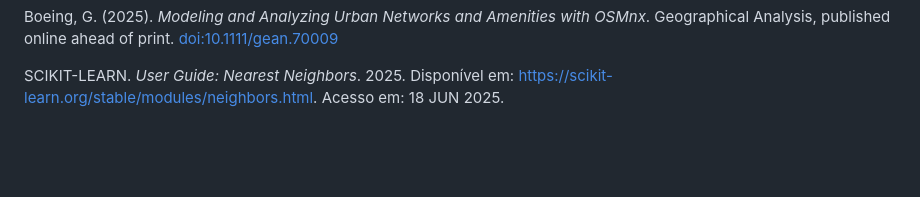
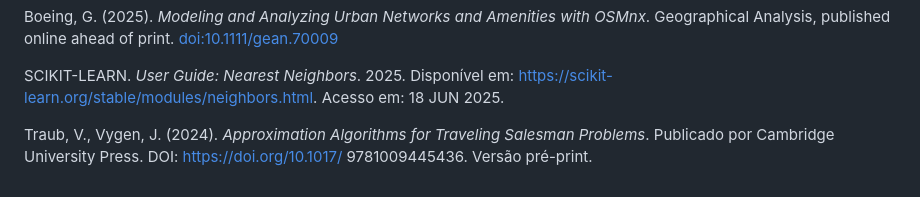
Before and after one commit to guiajf/percurso, a Markdown page: README.md, the part around the change. Drawn GitHub-style; blank space fills up the shorter version.

```diff
--- a/README.md
+++ b/README.md
@@ -427,3 +427,7 @@ with OSMnx*. Geographical Analysis, published online ahead of print.
 SCIKIT-LEARN. *User Guide: Nearest Neighbors*. 2025. Disponível em:
 <https://scikit-learn.org/stable/modules/neighbors.html>. Acesso em: 18
 JUN 2025.
+
+Traub, V., Vygen, J. (2024). *Approximation Algorithms
+for Traveling Salesman Problems*. Publicado por Cambridge University Press. DOI: https://doi.org/10.1017/
+9781009445436. Versão pré-print.
```
